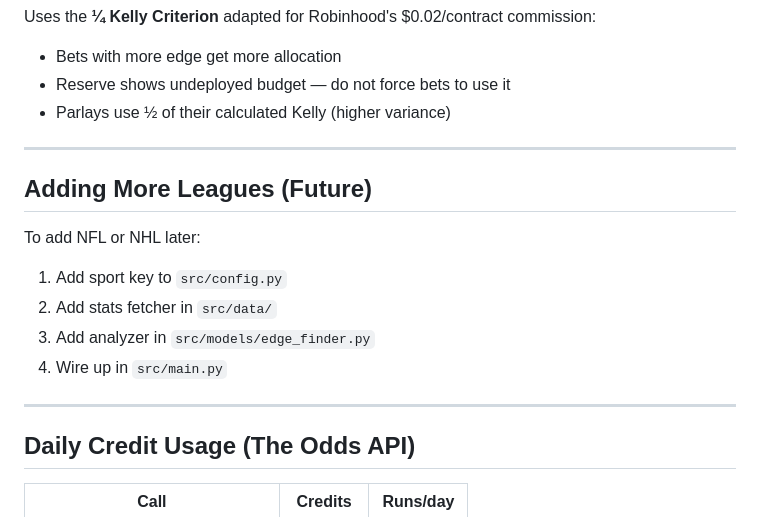
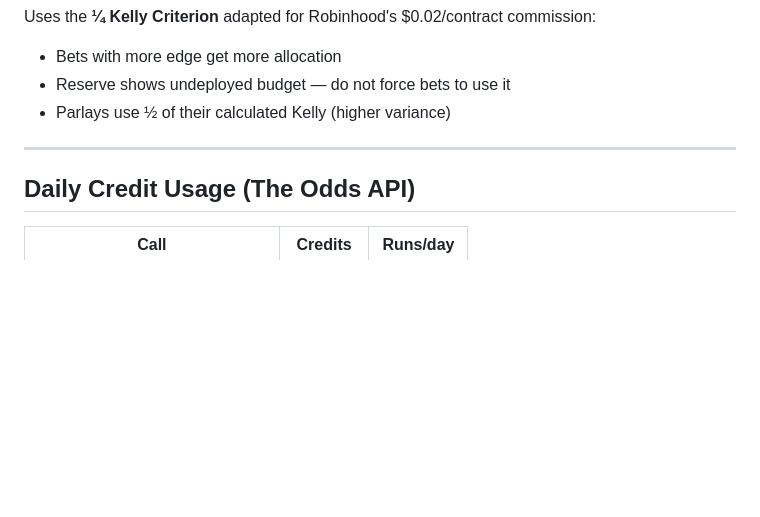
Before and after one commit to nahimshas/System, a Markdown page: README.md, the part around the change. Rendered like a GitHub page; blank space fills up the shorter version.

```diff
--- a/README.md
+++ b/README.md
@@ -94,15 +94,6 @@ Uses the **¼ Kelly Criterion** adapted for Robinhood's $0.02/contract commissio
 
 ---
 
-## Adding More Leagues (Future)
-To add NFL or NHL later:
-1. Add sport key to `src/config.py`
-2. Add stats fetcher in `src/data/`
-3. Add analyzer in `src/models/edge_finder.py`
-4. Wire up in `src/main.py`
-
----
-
 ## Daily Credit Usage (The Odds API)
 | Call | Credits | Runs/day |
 |---|---|---|
```
Also changed, not shown: CLAUDE.md (added, +66 -0 lines), docs/DEVELOPMENT_PLAN.md (+7 -1 lines).
